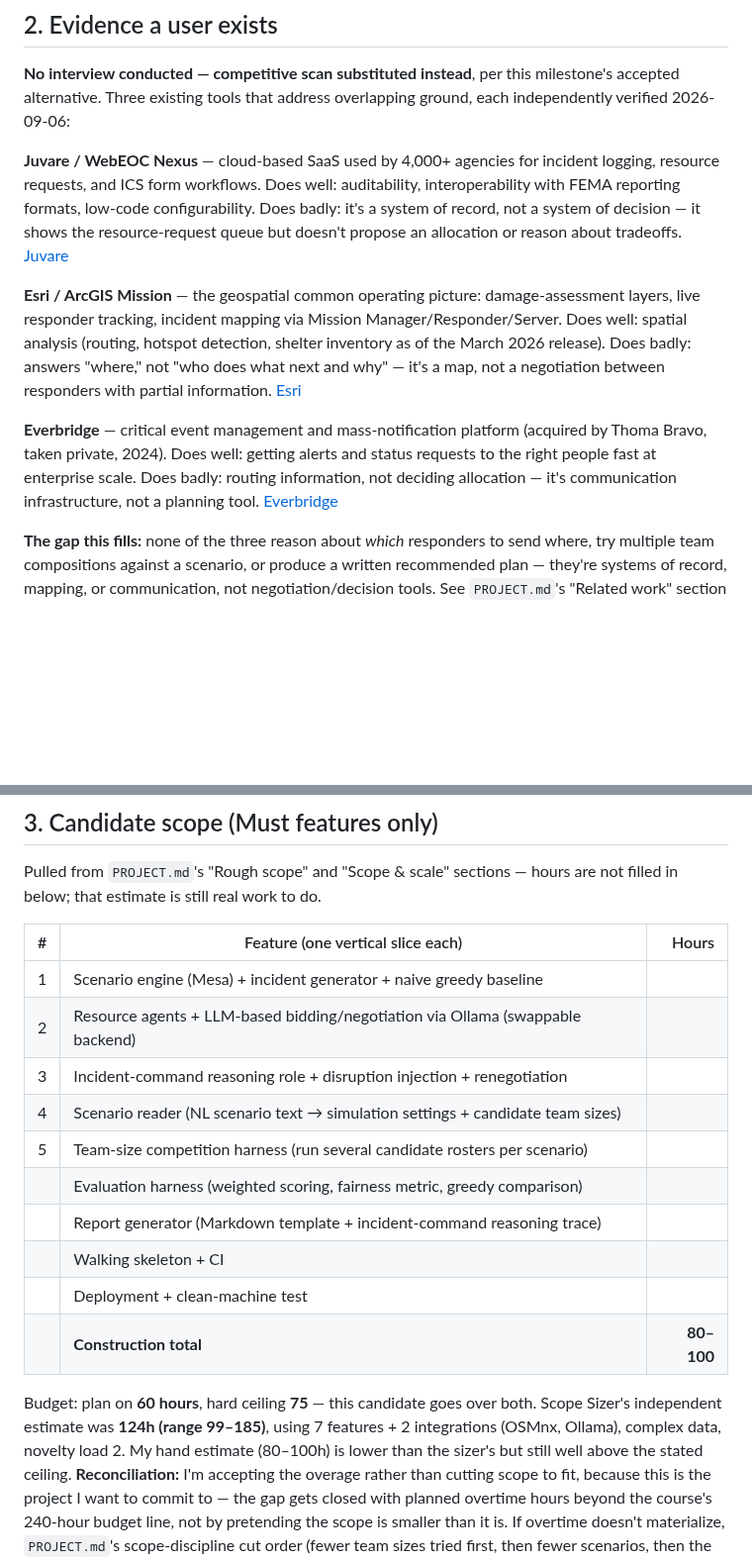
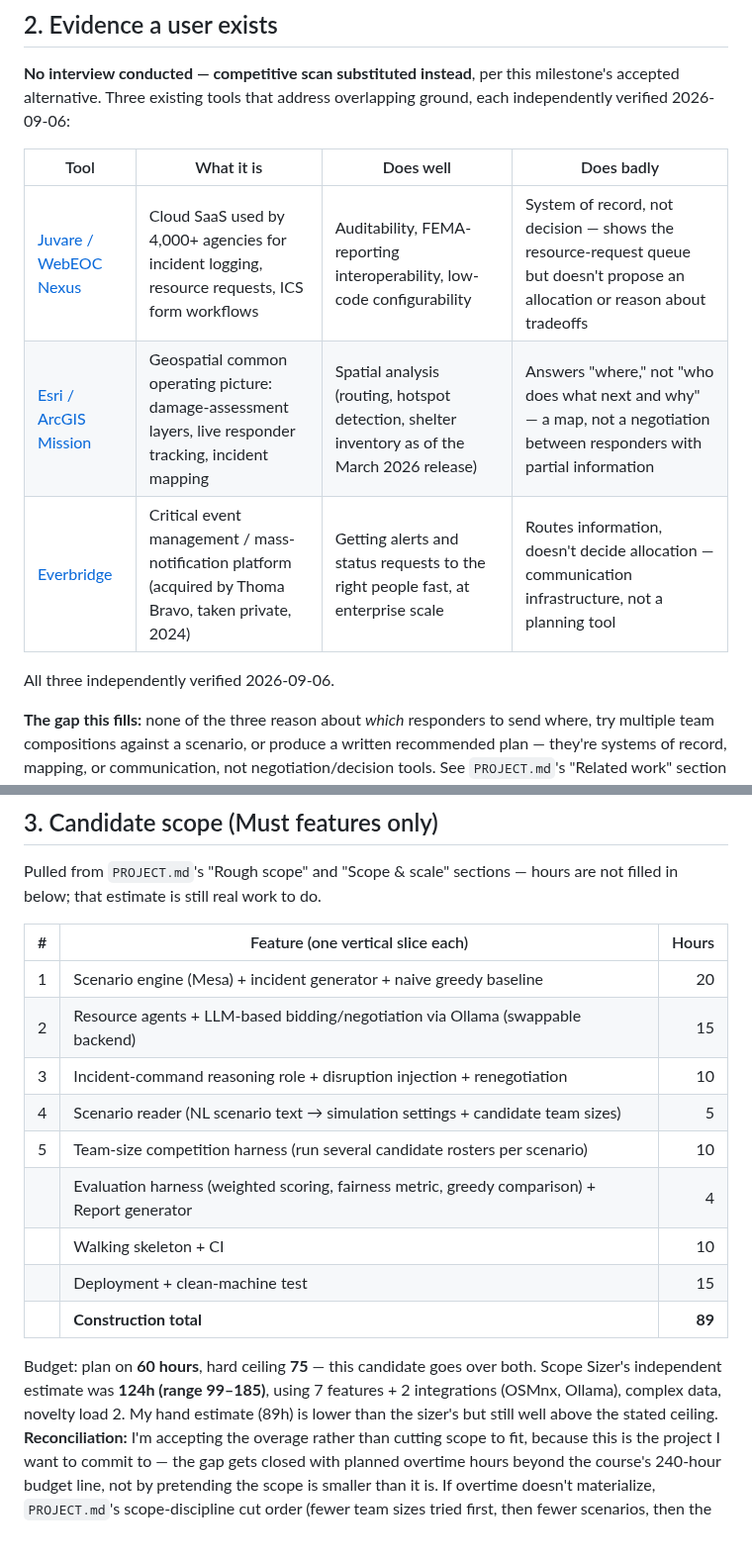
Before and after one commit to DranzerZERogue56/disaster-response-coordination, a Markdown page: docs/ideas/candidate-c.md, 2 parts joined by grey strips. Shown at 99% size. Drawn GitHub-style; blank space fills up the shorter version.

Commit message:
Readability pass on Candidate C: tables + number sync
Converted the three-tool competitor comparison from prose paragraphs
into a table (parallel structure: what it is / does well / does badly),
easier to scan. Synced the scope table's per-feature hours and the
prose reconciliation paragraph to the finalized 89h estimate (they
still said the pre-breakdown 80-100h range).

Co-Authored-By: Claude Sonnet 5 <noreply@anthropic.com>
Claude-Session: https://claude.ai/code/session_01NT5MvvcBdELa1nTARKJLd6

```diff
--- a/docs/ideas/candidate-c.md
+++ b/docs/ideas/candidate-c.md
@@ -33,27 +33,13 @@ which falls short because  tabletop exercises are slow and expensive to organize
 milestone's accepted alternative. Three existing tools that address
 overlapping ground, each independently verified 2026-09-06:
 
-**Juvare / WebEOC Nexus** — cloud-based SaaS used by 4,000+ agencies for
-incident logging, resource requests, and ICS form workflows. Does well:
-auditability, interoperability with FEMA reporting formats, low-code
-configurability. Does badly: it's a system of record, not a system of
-decision — it shows the resource-request queue but doesn't propose an
-allocation or reason about tradeoffs. [Juvare](https://www.juvare.com/products/webeoc-nexus/)
+| Tool | What it is | Does well | Does badly |
+|---|---|---|---|
+| [Juvare / WebEOC Nexus](https://www.juvare.com/products/webeoc-nexus/) | Cloud SaaS used by 4,000+ agencies for incident logging, resource requests, ICS form workflows | Auditability, FEMA-reporting interoperability, low-code configurability | System of record, not decision — shows the resource-request queue but doesn't propose an allocation or reason about tradeoffs |
+| [Esri / ArcGIS Mission](https://www.esri.com/en-us/arcgis/products/arcgis-mission/overview) | Geospatial common operating picture: damage-assessment layers, live responder tracking, incident mapping | Spatial analysis (routing, hotspot detection, shelter inventory as of the March 2026 release) | Answers "where," not "who does what next and why" — a map, not a negotiation between responders with partial information |
+| [Everbridge](https://www.everbridge.com/newsroom/article/thoma-bravo-completes-acquisition-of-everbridge/) | Critical event management / mass-notification platform (acquired by Thoma Bravo, taken private, 2024) | Getting alerts and status requests to the right people fast, at enterprise scale | Routes information, doesn't decide allocation — communication infrastructure, not a planning tool |
 
-**Esri / ArcGIS Mission** — the geospatial common operating picture:
-damage-assessment layers, live responder tracking, incident mapping via
-Mission Manager/Responder/Server. Does well: spatial analysis (routing,
-hotspot detection, shelter inventory as of the March 2026 release). Does
-badly: answers "where," not "who does what next and why" — it's a map,
-not a negotiation between responders with partial information.
-[Esri](https://www.esri.com/en-us/arcgis/products/arcgis-mission/overview)
-
-**Everbridge** — critical event management and mass-notification platform
-(acquired by Thoma Bravo, taken private, 2024). Does well: getting alerts
-and status requests to the right people fast at enterprise scale. Does
-badly: routing information, not deciding allocation — it's communication
-infrastructure, not a planning tool.
-[Everbridge](https://www.everbridge.com/newsroom/article/thoma-bravo-completes-acquisition-of-everbridge/)
+All three independently verified 2026-09-06.
 
 **The gap this fills:** none of the three reason about *which* responders
 to send where, try multiple team compositions against a scenario, or
@@ -73,21 +59,20 @@ hours are not filled in below; that estimate is still real work to do.
 
 | # | Feature (one vertical slice each) | Hours |
 |---|---|---:|
-| 1 | Scenario engine (Mesa) + incident generator + naive greedy baseline | |
-| 2 | Resource agents + LLM-based bidding/negotiation via Ollama (swappable backend) | |
-| 3 | Incident-command reasoning role + disruption injection + renegotiation | |
-| 4 | Scenario reader (NL scenario text → simulation settings + candidate team sizes) | |
-| 5 | Team-size competition harness (run several candidate rosters per scenario) | |
-| | Evaluation harness (weighted scoring, fairness metric, greedy comparison) | |
-| | Report generator (Markdown template + incident-command reasoning trace) | |
-| | Walking skeleton + CI | |
-| | Deployment + clean-machine test | |
-| | **Construction total** | **80–100** |
+| 1 | Scenario engine (Mesa) + incident generator + naive greedy baseline | 20 |
+| 2 | Resource agents + LLM-based bidding/negotiation via Ollama (swappable backend) | 15 |
+| 3 | Incident-command reasoning role + disruption injection + renegotiation | 10 |
+| 4 | Scenario reader (NL scenario text → simulation settings + candidate team sizes) | 5 |
+| 5 | Team-size competition harness (run several candidate rosters per scenario) | 10 |
+| | Evaluation harness (weighted scoring, fairness metric, greedy comparison) + Report generator | 4 |
+| | Walking skeleton + CI | 10 |
+| | Deployment + clean-machine test | 15 |
+| | **Construction total** | **89** |
 
 Budget: plan on **60 hours**, hard ceiling **75** — this candidate goes
 over both. Scope Sizer's independent estimate was **124h (range
 99–185)**, using 7 features + 2 integrations (OSMnx, Ollama), complex
-data, novelty load 2. My hand estimate (80–100h) is lower than the
+data, novelty load 2. My hand estimate (89h) is lower than the
 sizer's but still well above the stated ceiling. **Reconciliation:** I'm
 accepting the overage rather than cutting scope to fit, because this is
 the project I want to commit to — the gap gets closed with planned
```
